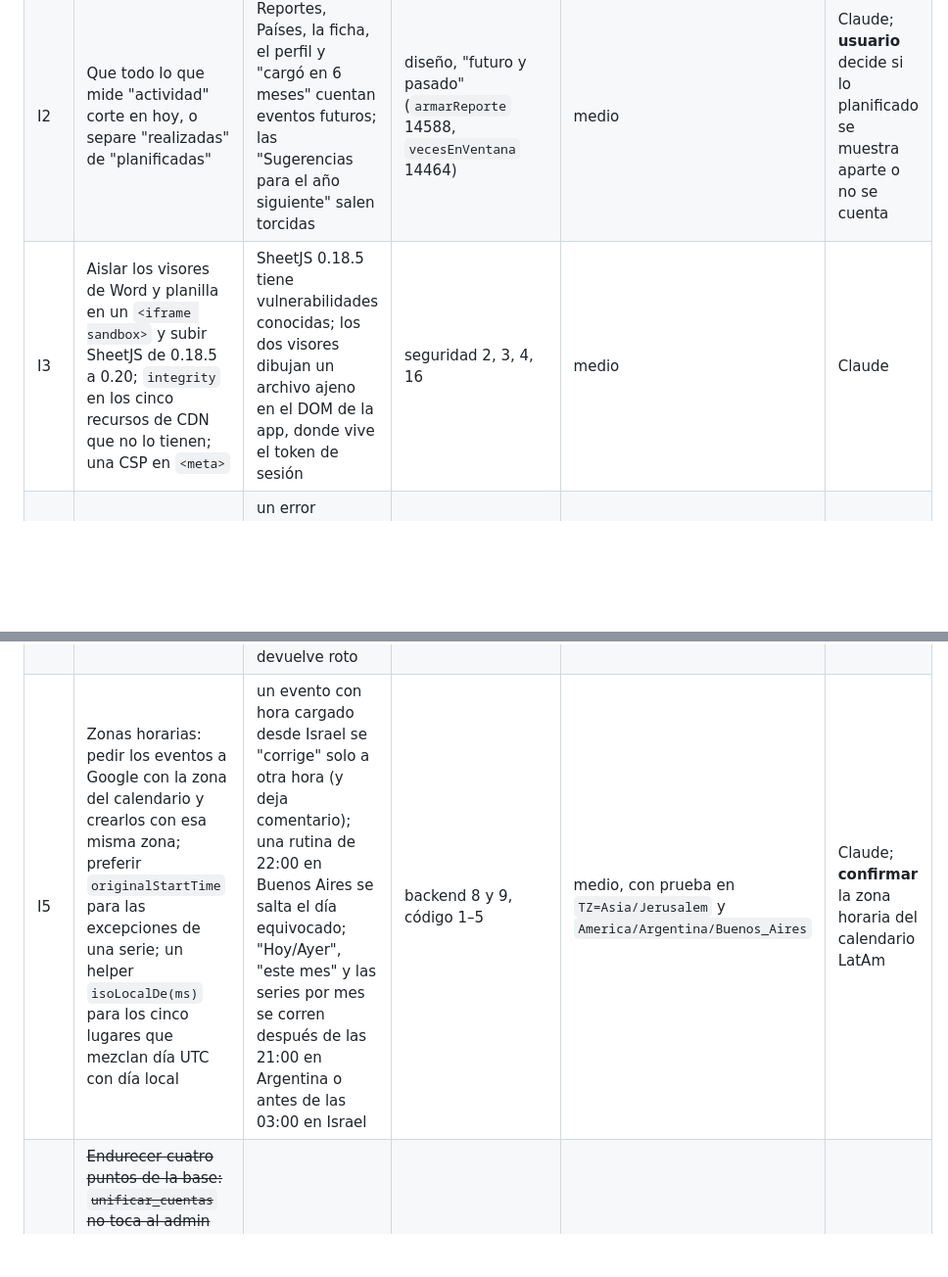
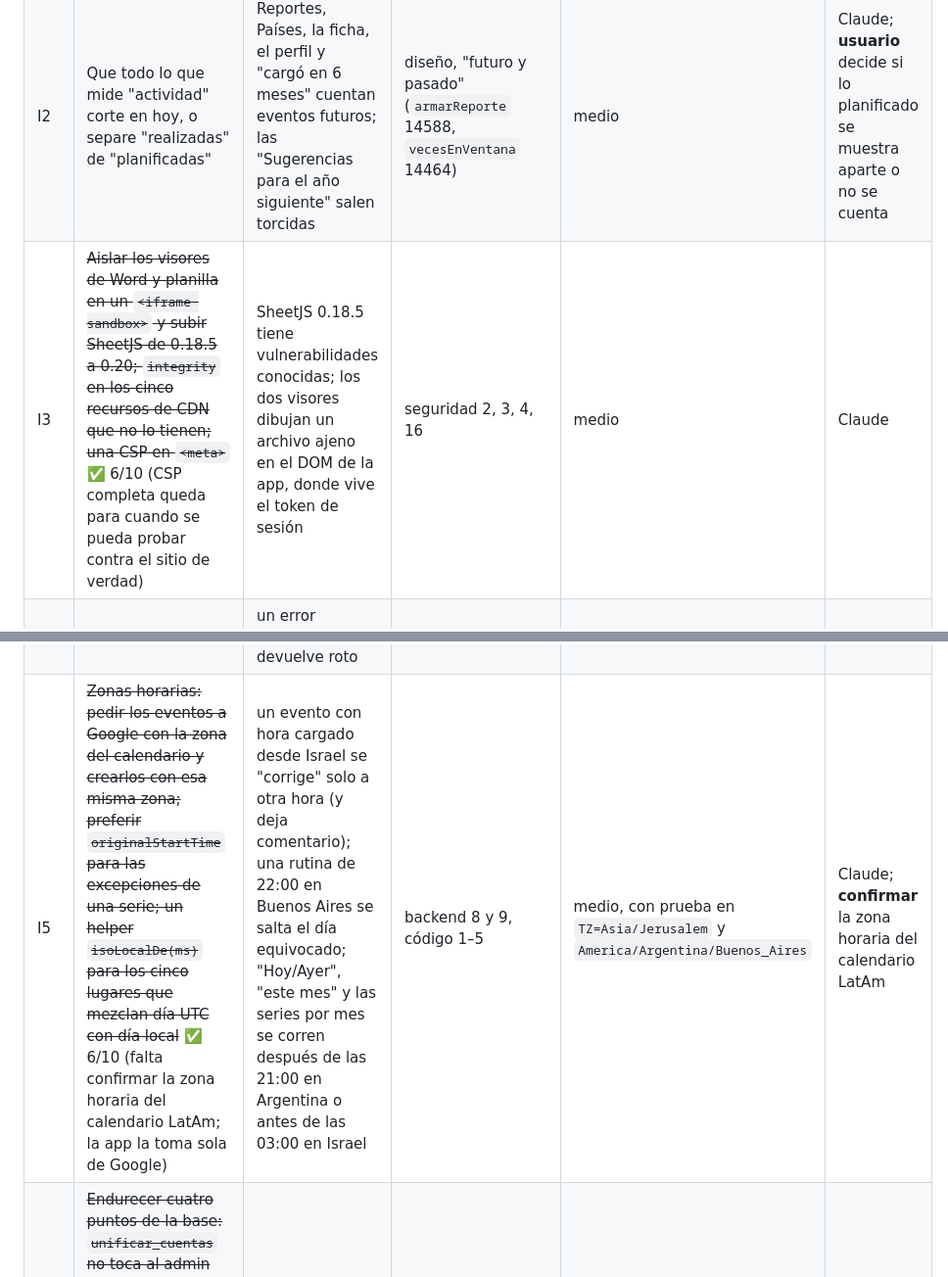
Before and after one commit to team-latam/registro-acciones, a Markdown page: docs/AUDITORIA.md, 2 parts joined by grey strips. Shown at 98% size. Drawn GitHub-style; blank space fills up the shorter version.

Commit message:
docs: tachar I3, I5 e I8 en la auditoría
Co-Authored-By: Claude Opus 5.5 <noreply@anthropic.com>
Claude-Session: https://claude.ai/code/session_01V7F8G1sc9Xrm6fQr5B2pTw

```diff
--- a/docs/AUDITORIA.md
+++ b/docs/AUDITORIA.md
@@ -123,8 +123,8 @@ que decidir o hacer un paso en un panel).
 |---|---|---|---|---|---|
 | I1 | ~~Las pestañas de arriba hacen `scrollToTop()` como ya lo hace la barra de abajo~~ ✅ 6/10 | en escritorio se entra al Calendario sin su barra (`scrollY=95`) y a Reportes por la mitad (`scrollY=879`); lo nota cualquiera todos los días | diseño 1 (`index.html:19149`) | chico | Claude |
 | I2 | Que todo lo que mide "actividad" corte en hoy, o separe "realizadas" de "planificadas" | Reportes, Países, la ficha, el perfil y "cargó en 6 meses" cuentan eventos futuros; las "Sugerencias para el año siguiente" salen torcidas | diseño, "futuro y pasado" (`armarReporte` 14588, `vecesEnVentana` 14464) | medio | Claude; **usuario** decide si lo planificado se muestra aparte o no se cuenta |
-| I3 | Aislar los visores de Word y planilla en un `<iframe sandbox>` y subir SheetJS de 0.18.5 a 0.20; `integrity` en los cinco recursos de CDN que no lo tienen; una CSP en `<meta>` | SheetJS 0.18.5 tiene vulnerabilidades conocidas; los dos visores dibujan un archivo ajeno en el DOM de la app, donde vive el token de sesión | seguridad 2, 3, 4, 16 | medio | Claude |
+| I3 | ~~Aislar los visores de Word y planilla en un `<iframe sandbox>` y subir SheetJS de 0.18.5 a 0.20; `integrity` en los cinco recursos de CDN que no lo tienen; una CSP en `<meta>`~~ ✅ 6/10 (CSP completa queda para cuando se pueda probar contra el sitio de verdad) | SheetJS 0.18.5 tiene vulnerabilidades conocidas; los dos visores dibujan un archivo ajeno en el DOM de la app, donde vive el token de sesión | seguridad 2, 3, 4, 16 | medio | Claude |
 | I4 | ~~El sincronizador nocturno: no guardar el token si un evento falló por error de red o 5xx (reintentar); recortar lo que va al registro público; sumar `calendar_sacados` a lo que la limpieza considera "usado"~~ ✅ 6/10 | un error pasajero pierde un cambio de Calendar para siempre; el registro público de Actions puede mostrar la fila entera de un posteo; lo "sacado del Registro" pierde sus adjuntos a los 32 días y "Devolver" lo devuelve roto | backend 5, 6, 7 | medio | Claude |
-| I5 | Zonas horarias: pedir los eventos a Google con la zona del calendario y crearlos con esa misma zona; preferir `originalStartTime` para las excepciones de una serie; un helper `isoLocalDe(ms)` para los cinco lugares que mezclan día UTC con día local | un evento con hora cargado desde Israel se "corrige" solo a otra hora (y deja comentario); una rutina de 22:00 en Buenos Aires se salta el día equivocado; "Hoy/Ayer", "este mes" y las series por mes se corren después de las 21:00 en Argentina o antes de las 03:00 en Israel | backend 8 y 9, código 1–5 | medio, con prueba en `TZ=Asia/Jerusalem` y `America/Argentina/Buenos_Aires` | Claude; **confirmar** la zona horaria del calendario LatAm |
+| I5 | ~~Zonas horarias: pedir los eventos a Google con la zona del calendario y crearlos con esa misma zona; preferir `originalStartTime` para las excepciones de una serie; un helper `isoLocalDe(ms)` para los cinco lugares que mezclan día UTC con día local~~ ✅ 6/10 (falta confirmar la zona horaria del calendario LatAm; la app la toma sola de Google) | un evento con hora cargado desde Israel se "corrige" solo a otra hora (y deja comentario); una rutina de 22:00 en Buenos Aires se salta el día equivocado; "Hoy/Ayer", "este mes" y las series por mes se corren después de las 21:00 en Argentina o antes de las 03:00 en Israel | backend 8 y 9, código 1–5 | medio, con prueba en `TZ=Asia/Jerusalem` y `America/Argentina/Buenos_Aires` | Claude; **confirmar** la zona horaria del calendario LatAm |
 | I6 | ~~Endurecer cuatro puntos de la base: `unificar_cuentas` no toca al admin fijo y queda en la auditoría; `registrar_posteo` anota cualquier edición de contenido (hoy se esquiva sin `last_edited_at` o firmando "Google Calendar"); `editors`, `participants`, `calendar_event_id`, `sin_calendar` solo autor/editor/admin; subir al bucket solo a `posts/` y `replies/`~~ ✅ 6/10 (participantes y vínculo con Calendar siguen abiertos a propósito) | un admin por rol puede quedarse con todo lo del admin fijo sin dejar rastro; una edición puede no anotarse; cualquiera puede sacar o poner participantes en un evento ajeno | backend 10, 13, 17, 18, con las pruebas SQL que faltan (19) | medio | Claude |
 | I7 | Ensayar una restauración completa en un proyecto gratis aparte, escribir `restaurar.mjs` (resubir `archivos/`) y `docs/RESTAURAR.md` | la copia existe pero nadie hizo el camino de vuelta; no hay herramienta para resubir miles de archivos al bucket; el volcado no incluye `auth` ni la configuración del proyecto | backend 14 | grande | Claude arma; **usuario** crea el proyecto de prueba |
```
Also changed, not shown: other parts of docs/AUDITORIA.md (+1 -1 lines).
